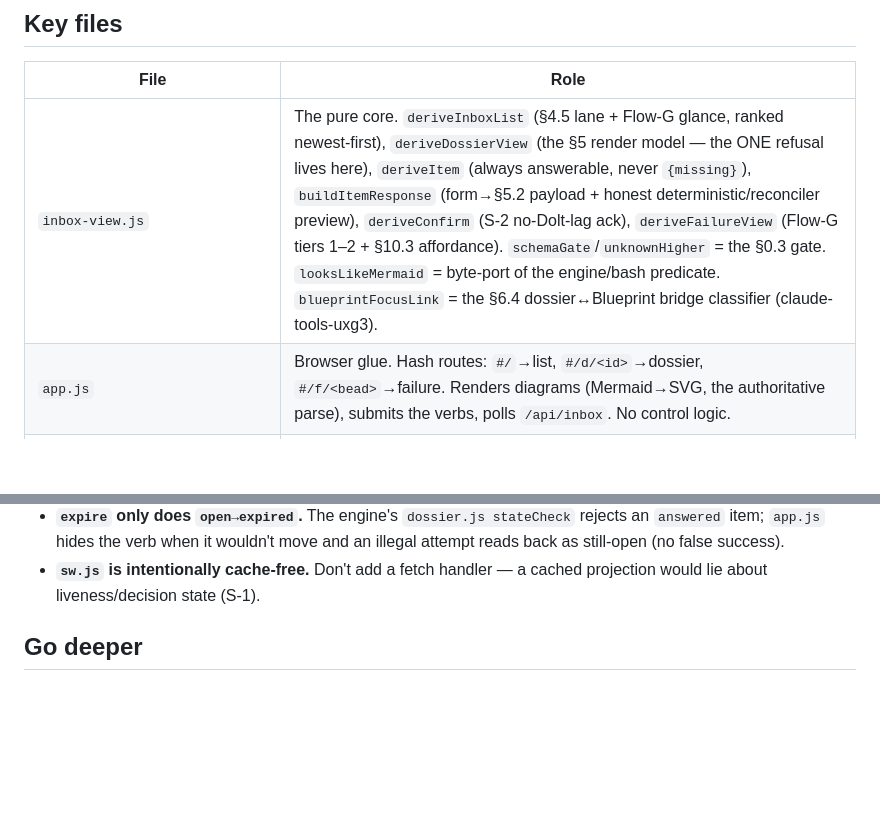
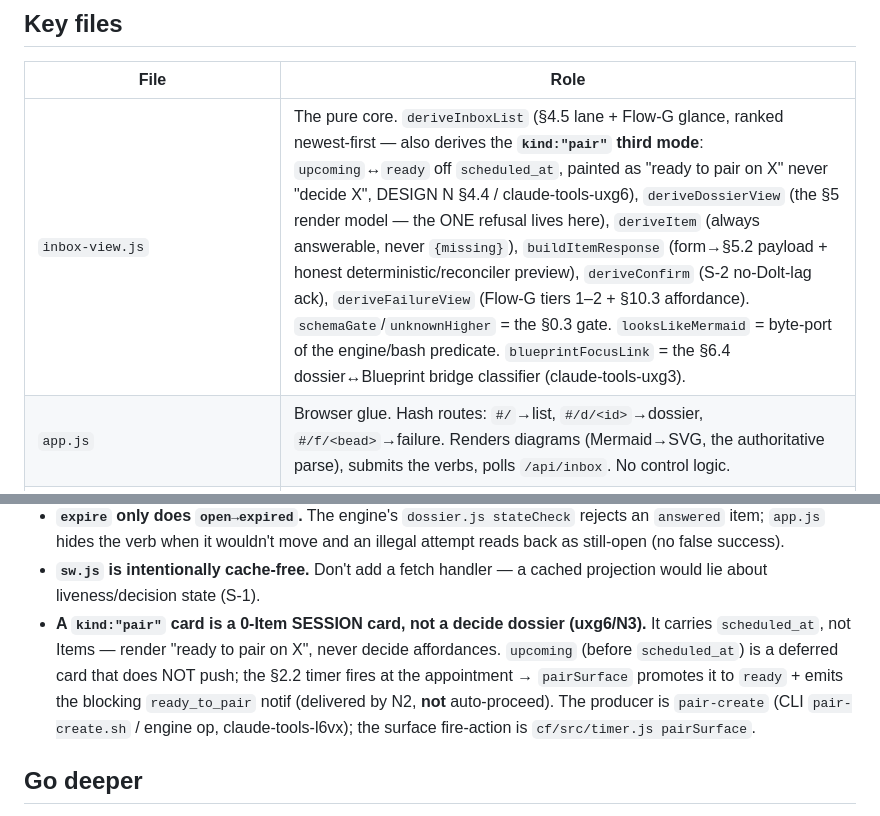
Before and after one commit to bbthechange/claude-dev-tools, a Markdown page: docs/context/web-inbox.md, 2 parts joined by grey strips. GitHub-like rendering; blank space fills up the shorter version.

Commit message:
docs(claude-tools-uxg6): web-inbox context doc — record the landed kind:"pair" upcoming↔ready third mode
The ready-to-pair feature (N3) landed and is live, but web-inbox.md still
described the Inbox as decide-dossiers only. Note the third mode in the
inbox-view.js row (deriveInboxList upcoming↔ready off scheduled_at) and add a
gotcha: a kind:"pair" card is a 0-Item session card (never decide affordances),
upcoming does not push, pairSurface promotes + emits the blocking notif via N2,
producer is pair-create (l6vx).

Co-Authored-By: Claude Opus 4.8 (1M context) <noreply@anthropic.com>

```diff
--- a/docs/context/web-inbox.md
+++ b/docs/context/web-inbox.md
@@ -66,7 +66,7 @@ Four facts explain the page:
 
 | File | Role |
 |---|---|
-| `inbox-view.js` | The pure core. `deriveInboxList` (§4.5 lane + Flow-G glance, ranked newest-first), `deriveDossierView` (the §5 render model — the ONE refusal lives here), `deriveItem` (always answerable, never `{missing}`), `buildItemResponse` (form→§5.2 payload + honest deterministic/reconciler preview), `deriveConfirm` (S-2 no-Dolt-lag ack), `deriveFailureView` (Flow-G tiers 1–2 + §10.3 affordance). `schemaGate`/`unknownHigher` = the §0.3 gate. `looksLikeMermaid` = byte-port of the engine/bash predicate. `blueprintFocusLink` = the §6.4 dossier↔Blueprint bridge classifier (claude-tools-uxg3). |
+| `inbox-view.js` | The pure core. `deriveInboxList` (§4.5 lane + Flow-G glance, ranked newest-first — also derives the **`kind:"pair"` third mode**: `upcoming`↔`ready` off `scheduled_at`, painted as "ready to pair on X" never "decide X", DESIGN N §4.4 / claude-tools-uxg6), `deriveDossierView` (the §5 render model — the ONE refusal lives here), `deriveItem` (always answerable, never `{missing}`), `buildItemResponse` (form→§5.2 payload + honest deterministic/reconciler preview), `deriveConfirm` (S-2 no-Dolt-lag ack), `deriveFailureView` (Flow-G tiers 1–2 + §10.3 affordance). `schemaGate`/`unknownHigher` = the §0.3 gate. `looksLikeMermaid` = byte-port of the engine/bash predicate. `blueprintFocusLink` = the §6.4 dossier↔Blueprint bridge classifier (claude-tools-uxg3). |
 | `app.js` | Browser glue. Hash routes: `#/`→list, `#/d/<id>`→dossier, `#/f/<bead>`→failure. Renders diagrams (Mermaid→SVG, the authoritative parse), submits the verbs, polls `/api/inbox`. No control logic. |
 | `push.js` | N2 web-push subscribe glue: registers `sw.js`, captures Notification permission + `PushSubscription`, POSTs it to `/api/push/subscribe`. Holds only the PUBLIC VAPID key (private half is a Worker secret). |
 | `sw.js` | The service worker. Does exactly two things: `push`→show a TRIAGE-only notification from `{tldr,dossier_ref,tier,url}` (the §5 body NEVER crosses the wire); `notificationclick`→focus/open the Inbox at the deep link. Deliberately NOT an offline cache (S-1: never serve a stale projection). |
@@ -180,6 +180,13 @@ bytes (`mismatches=0`).
   illegal attempt reads back as still-open (no false success).
 - **`sw.js` is intentionally cache-free.** Don't add a fetch handler — a cached
   projection would lie about liveness/decision state (S-1).
+- **A `kind:"pair"` card is a 0-Item SESSION card, not a decide dossier (uxg6/N3).**
+  It carries `scheduled_at`, not Items — render "ready to pair on X", never decide
+  affordances. `upcoming` (before `scheduled_at`) is a deferred card that does NOT
+  push; the §2.2 timer fires at the appointment → `pairSurface` promotes it to
+  `ready` + emits the blocking `ready_to_pair` notif (delivered by N2, **not**
+  auto-proceed). The producer is `pair-create` (CLI `pair-create.sh` / engine op,
+  claude-tools-l6vx); the surface fire-action is `cf/src/timer.js pairSurface`.
 
 ## Go deeper
 
```
Also changed, not shown: other parts of docs/context/web-inbox.md (+1 -1 lines).
